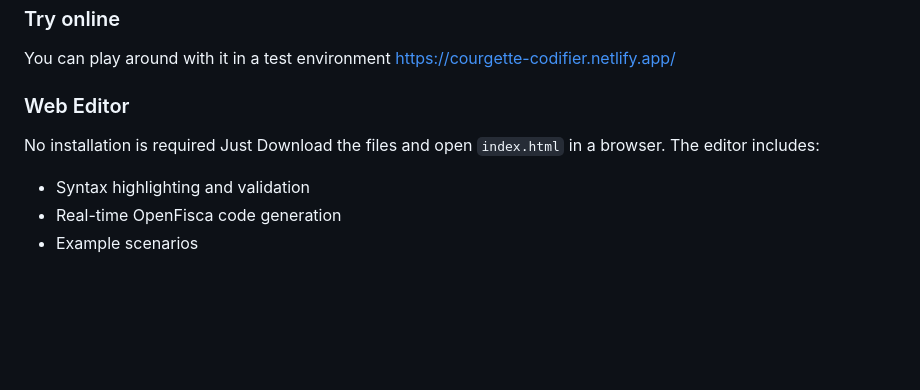
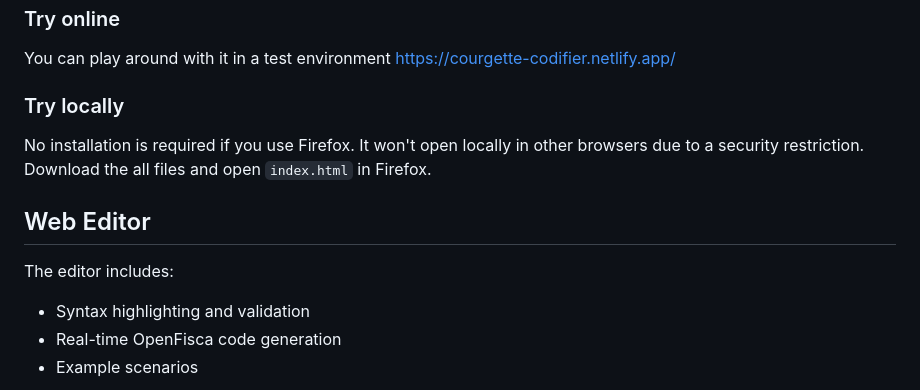
Before and after one commit to p0ss/CourgetteRules, a Markdown page: readme.md, the part around the change. Rendered like a GitHub page; blank space fills up the shorter version.

Commit message:
Web workers don't work locally except in Firefox

```diff
--- a/readme.md
+++ b/readme.md
@@ -63,10 +63,12 @@ class youth_allowance_eligible(Variable):
 You can play around with it in a test environment
 https://courgette-codifier.netlify.app/
 
-### Web Editor
+### Try locally
 
-No installation is required
-Just Download the files and open `index.html` in a browser.
+No installation is required if you use Firefox. It won't open locally in other browsers due to a security restriction.
+Download the all files and open `index.html` in Firefox.
+
+## Web Editor
 The editor includes:
 - Syntax highlighting and validation
 - Real-time OpenFisca code generation
```
